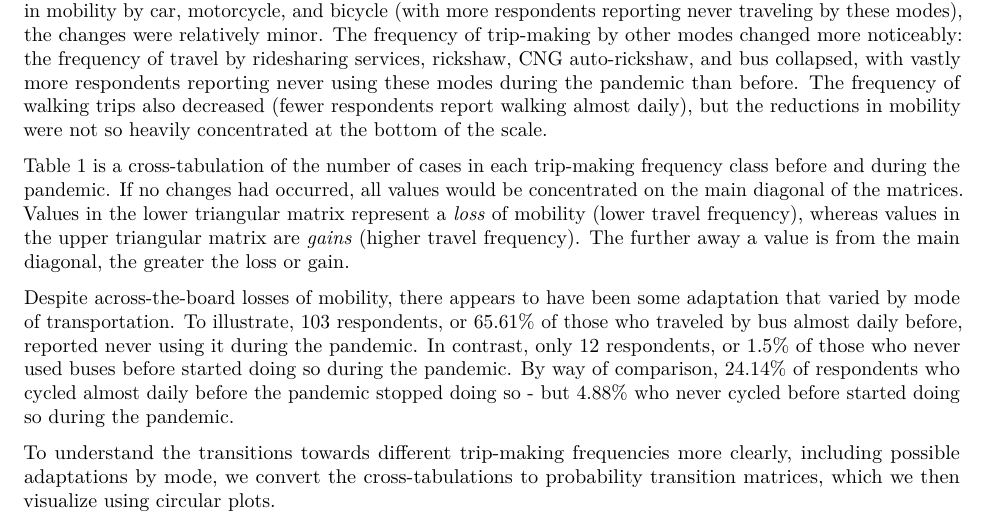
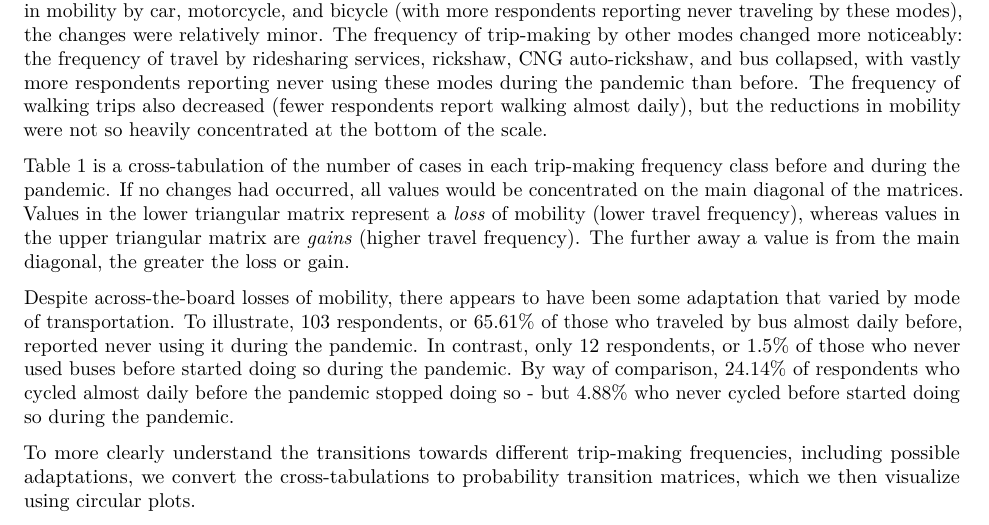
Before and after one commit to paezha/Frequency-of-Travel-by-Mode-COVID-19-Bangladesh, an R Markdown document (Frequency-of-Travel-by-Mode-COVID-19-Bangladesh/Frequency-of-Travel-by-Mode-COVID-19-Bangladesh.Rmd): part of page 2 of 5, cut so that both start at the same text. Rendered offline with R 4.5, knitr and Pandoc, then LaTeX, with nearby package versions; drawn as R Markdown's standard PDF in place of the format the file asks for.

````diff
--- a/Frequency-of-Travel-by-Mode-COVID-19-Bangladesh/Frequency-of-Travel-by-Mode-COVID-19-Bangladesh.Rmd
+++ b/Frequency-of-Travel-by-Mode-COVID-19-Bangladesh/Frequency-of-Travel-by-Mode-COVID-19-Bangladesh.Rmd
@@ -299,7 +299,7 @@
   pack_rows("bicycle", 43, 48)
 ```
 
-To understand the transitions towards different trip-making frequencies more clearly, including possible adaptations by mode, we convert the cross-tabulations to probability transition matrices, which we then visualize using circular plots.
+To more clearly understand the transitions towards different trip-making frequencies, including possible adaptations, we convert the cross-tabulations to probability transition matrices, which we then visualize using circular plots.
 
 Figures \ref{fig:circular-plot-1} to \ref{fig:circular-plot-4} present these plots. Each of the trip-making frequency sectors on the left hemisphere of the circle represents 100% of responses _before_ the pandemic. The links' size is proportional to the probability $p_{ij}$ of transitioning from frequency class $i$ before to the right hemisphere are proportional to the transition probabilities to each frequency _during_ the pandemic. There are three transparency levels for the links: solid colors are for $p_{ij}>2/3$, intermediate transparency is for $1/3 < p_{ij} \le 2/3$, and the more transparent links are for $p_{ij}\le 1/3$.
 
````
